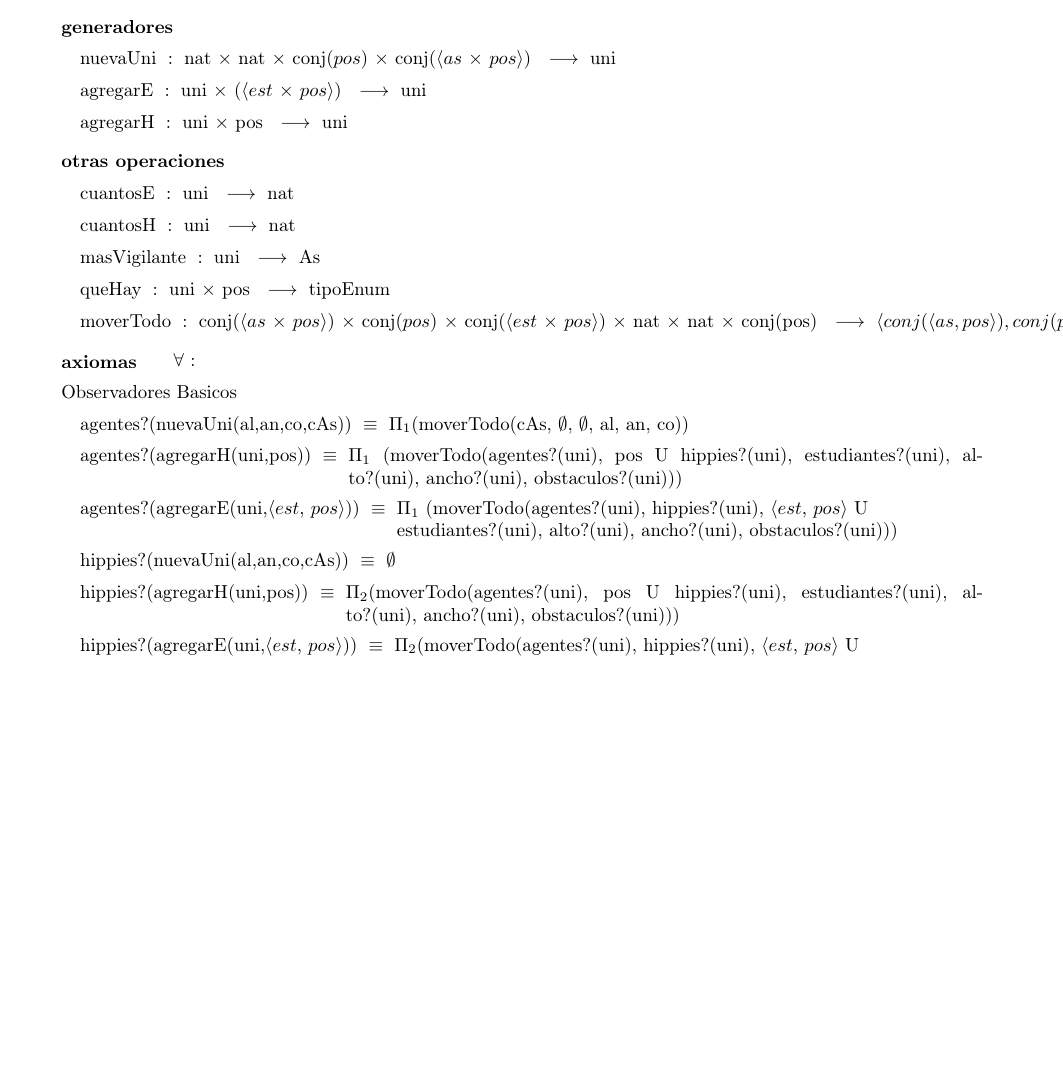
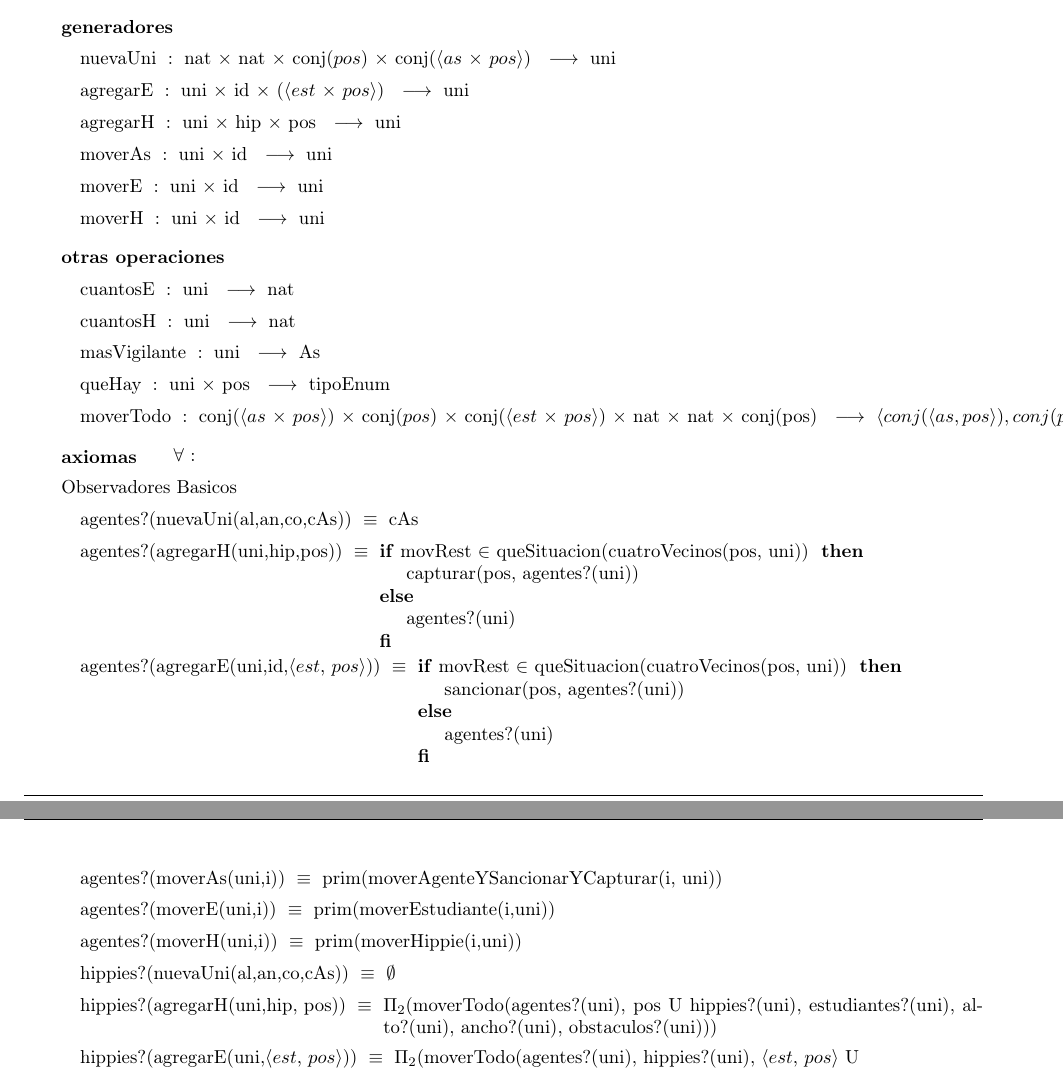
Before and after one commit to sgrodriguez/Algo2-tp1, a LaTeX document (tp1_AltaSeguridadNosCuida/LaTeX/tp1.tex): part of page 2 of 4 before the commit and two parts of pages 2 and 3 of 5 after it, the two joined at a grey line, cut so that both start at the same text, the shorter picture padded with empty space. Compiled offline with pdfLaTeX; the source files are stored in an older character set and shown here as Unicode.

Commit message:
Update tp1.tex
No es casi nada :(

```diff
--- a/tp1_AltaSeguridadNosCuida/LaTeX/tp1.tex
+++ b/tp1_AltaSeguridadNosCuida/LaTeX/tp1.tex
@@ -88,8 +88,11 @@ hippies?(u) $\igobs$  hippies?(u')
 \tadGeneradores
 
 \tadOperacion{nuevaUni}{nat, nat, conj($pos$), conj($\langle as$, $pos \rangle$)}{uni}{}
-\tadOperacion{agregarE}{uni, ($\langle est$, $pos \rangle$)}{uni}{}
-\tadOperacion{agregarH}{uni, pos}{uni}{}
+\tadOperacion{agregarE}{uni, id, ($\langle est$, $pos \rangle$)}{uni}{}
+\tadOperacion{agregarH}{uni, hip, pos}{uni}{}
+\tadOperacion{moverAs}{uni, id}{uni}{}
+\tadOperacion{moverE}{uni, id}{uni}{}
+\tadOperacion{moverH}{uni, id}{uni}{}
 
 \tadOtrasOperaciones
 
@@ -103,17 +106,18 @@ hippies?(u) $\igobs$  hippies?(u')
 
 Observadores Basicos
 
-\tadAxioma{agentes?(nuevaUni(al,an,co,cAs))}{$\Pi_{1}$(moverTodo(cAs, $\emptyset$, $\emptyset$, al, an, co))}
-\tadAxioma{agentes?(agregarH(uni,pos))}{
-	$\Pi_{1}$ (moverTodo(agentes?(uni), pos\ U\ hippies?(uni), estudiantes?(uni), alto?(uni), ancho?(uni), obstaculos?(uni)))
-}
-\tadAxioma{agentes?(agregarE(uni,$\langle est$, $pos \rangle$))}{
-	$\Pi_{1}$ (moverTodo(agentes?(uni), hippies?(uni), $\langle est$, $pos \rangle$\ U\\ estudiantes?(uni), alto?(uni), ancho?(uni), obstaculos?(uni)))
-}
+\tadAxioma{agentes?(nuevaUni(al,an,co,cAs))}{cAs}
+\tadAxioma{agentes?(agregarH(uni,hip,pos))}{\IF movRest $\in$ queSituacion(cuatroVecinos(pos, uni)) THEN
+		capturar(pos, agentes?(uni)) ELSE agentes?(uni)	FI}
+\tadAxioma{agentes?(agregarE(uni,id,$\langle est$, $pos \rangle$))}{\IF movRest $\in$ queSituacion(cuatroVecinos(pos, uni)) THEN
+	sancionar(pos, agentes?(uni)) ELSE agentes?(uni)	FI}
+\tadAxioma{agentes?(moverAs(uni,i))}{prim(moverAgenteYSancionarYCapturar(i, uni))}
+\tadAxioma{agentes?(moverE(uni,i))}{prim(moverEstudiante(i,uni))}
+\tadAxioma{agentes?(moverH(uni,i))}{prim(moverHippie(i,uni))}
 
 \tadAxioma{hippies?(nuevaUni(al,an,co,cAs))}{$\emptyset$}
 
-\tadAxioma{hippies?(agregarH(uni,pos))}{
+\tadAxioma{hippies?(agregarH(uni,hip, pos))}{
 	$\Pi_{2}$(moverTodo(agentes?(uni), pos\ U\ hippies?(uni), estudiantes?(uni), alto?(uni), ancho?(uni), obstaculos?(uni)))
 }
 \tadAxioma{hippies?(agregarE(uni,$\langle est$, $pos \rangle$))}{
```
